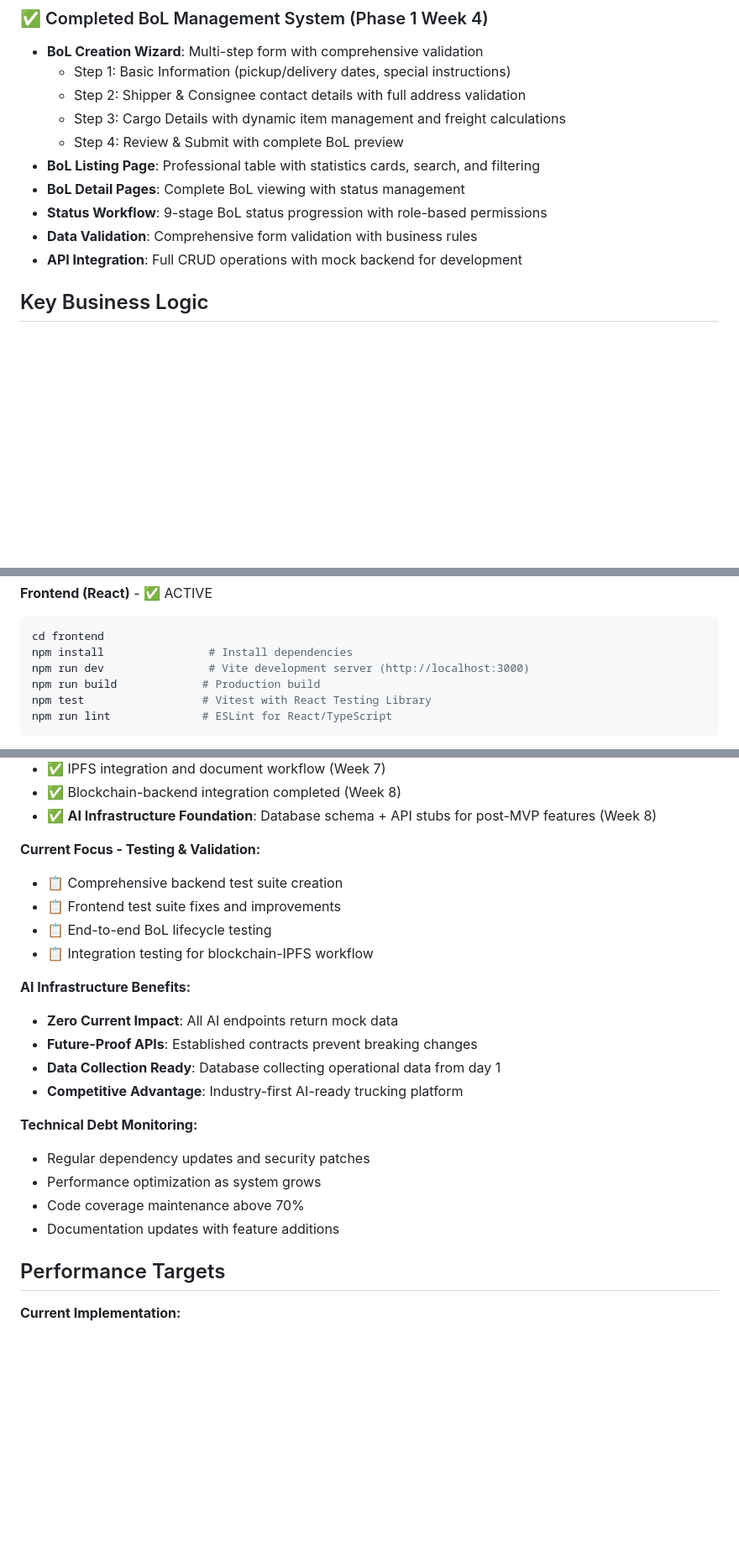
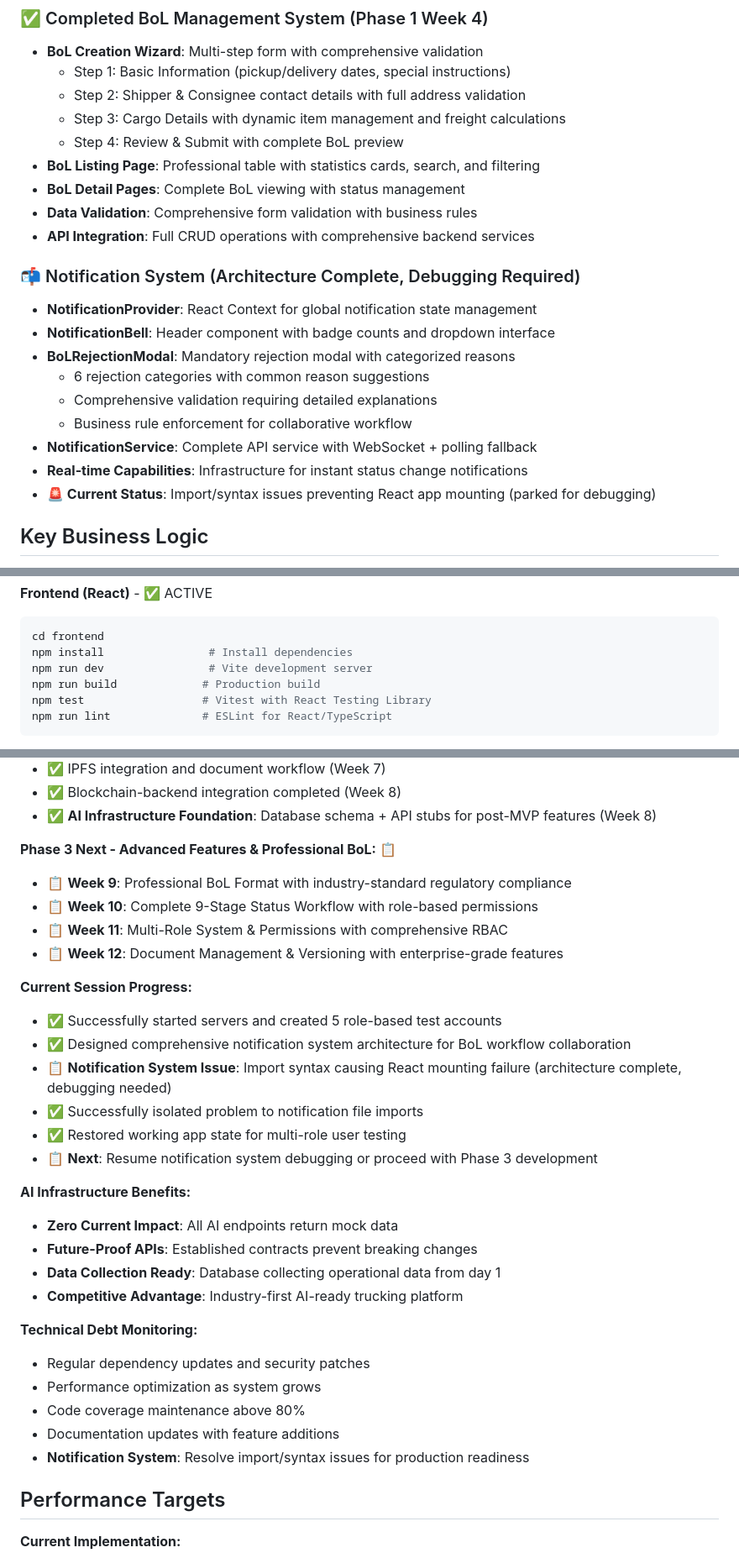
Before and after one commit to jconnelly/loadblock, a Markdown page: CLAUDE.md, 3 parts joined by grey strips. Shown at 84% size. Rendered like a GitHub page; blank space fills up the shorter version.

````diff
--- a/CLAUDE.md
+++ b/CLAUDE.md
@@ -139,9 +158,19 @@ LoadBlock is a blockchain-based Bill of Lading (BoL) management system for the t
   - Step 4: Review & Submit with complete BoL preview
 - **BoL Listing Page**: Professional table with statistics cards, search, and filtering
 - **BoL Detail Pages**: Complete BoL viewing with status management
-- **Status Workflow**: 9-stage BoL status progression with role-based permissions
 - **Data Validation**: Comprehensive form validation with business rules
-- **API Integration**: Full CRUD operations with mock backend for development
+- **API Integration**: Full CRUD operations with comprehensive backend services
+
+### 📬 Notification System (Architecture Complete, Debugging Required)
+- **NotificationProvider**: React Context for global notification state management
+- **NotificationBell**: Header component with badge counts and dropdown interface
+- **BoLRejectionModal**: Mandatory rejection modal with categorized reasons
+  - 6 rejection categories with common reason suggestions
+  - Comprehensive validation requiring detailed explanations
+  - Business rule enforcement for collaborative workflow
+- **NotificationService**: Complete API service with WebSocket + polling fallback
+- **Real-time Capabilities**: Infrastructure for instant status change notifications
+- **🚨 Current Status**: Import/syntax issues preventing React app mounting (parked for debugging)
 
 ## Key Business Logic
 
@@ -174,7 +203,7 @@ npm run seed               # Create default admin user
 ```bash
 cd frontend
 npm install                # Install dependencies
-npm run dev                # Vite development server (http://localhost:3000)
+npm run dev                # Vite development server
 npm run build             # Production build
 npm test                  # Vitest with React Testing Library
 npm run lint              # ESLint for React/TypeScript
@@ -417,11 +457,19 @@ Key documentation available in `/docs`:
 - ✅ Blockchain-backend integration completed (Week 8)
 - ✅ **AI Infrastructure Foundation**: Database schema + API stubs for post-MVP features (Week 8)
 
-**Current Focus - Testing & Validation:**
-- 📋 Comprehensive backend test suite creation
-- 📋 Frontend test suite fixes and improvements
-- 📋 End-to-end BoL lifecycle testing
-- 📋 Integration testing for blockchain-IPFS workflow
+**Phase 3 Next - Advanced Features & Professional BoL:** 📋
+- 📋 **Week 9**: Professional BoL Format with industry-standard regulatory compliance
+- 📋 **Week 10**: Complete 9-Stage Status Workflow with role-based permissions
+- 📋 **Week 11**: Multi-Role System & Permissions with comprehensive RBAC
+- 📋 **Week 12**: Document Management & Versioning with enterprise-grade features
+
+**Current Session Progress:**
+- ✅ Successfully started servers and created 5 role-based test accounts
+- ✅ Designed comprehensive notification system architecture for BoL workflow collaboration
+- 📋 **Notification System Issue**: Import syntax causing React mounting failure (architecture complete, debugging needed)
+- ✅ Successfully isolated problem to notification file imports
+- ✅ Restored working app state for multi-role user testing
+- 📋 **Next**: Resume notification system debugging or proceed with Phase 3 development
 
 **AI Infrastructure Benefits:**
 - **Zero Current Impact**: All AI endpoints return mock data
@@ -432,8 +480,9 @@ Key documentation available in `/docs`:
 **Technical Debt Monitoring:**
 - Regular dependency updates and security patches
 - Performance optimization as system grows
-- Code coverage maintenance above 70%
+- Code coverage maintenance above 80%
 - Documentation updates with feature additions
+- **Notification System**: Resolve import/syntax issues for production readiness
 
 ## Performance Targets
 
````
Also changed, not shown: other parts of CLAUDE.md (+77 -41 lines).
